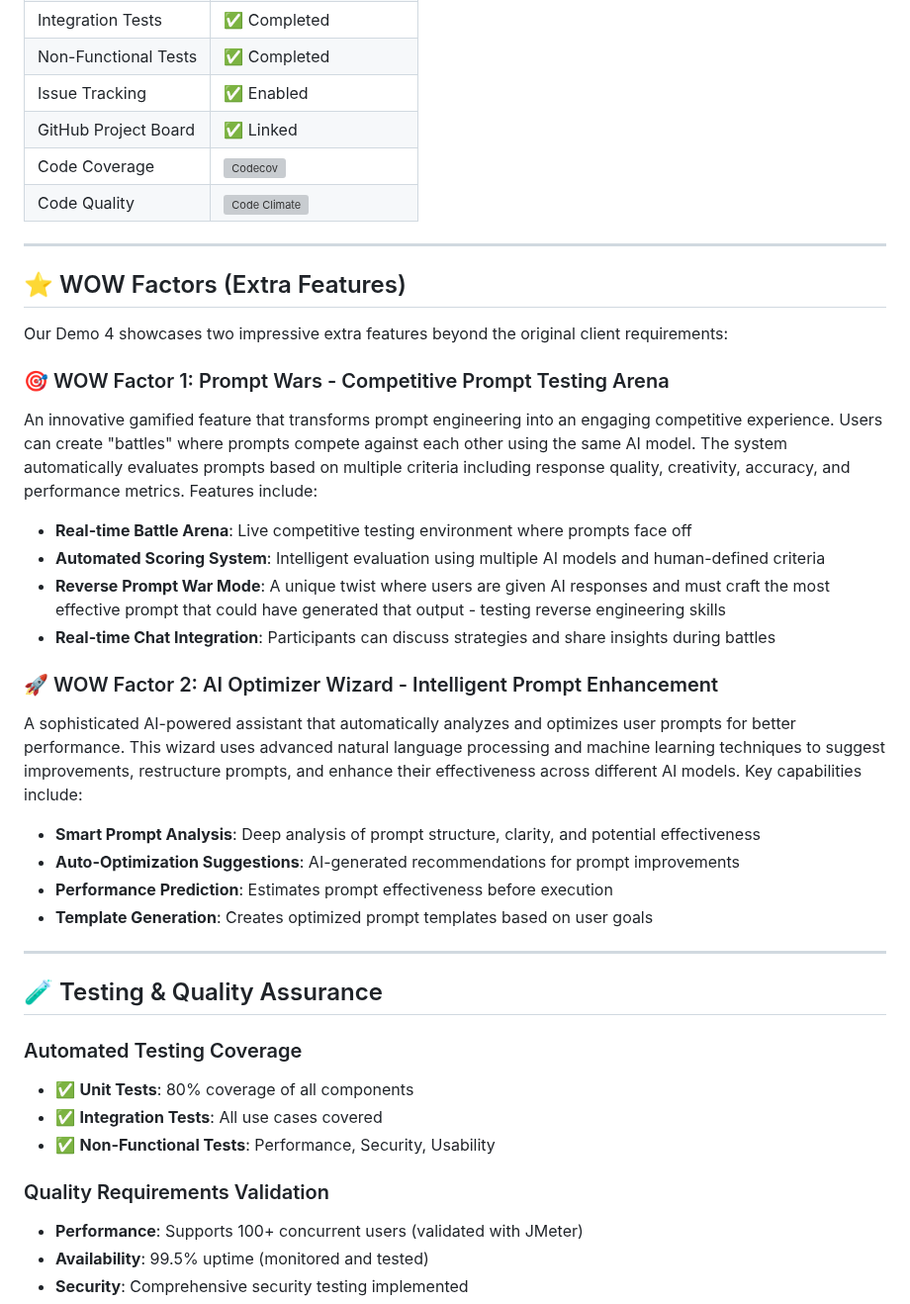
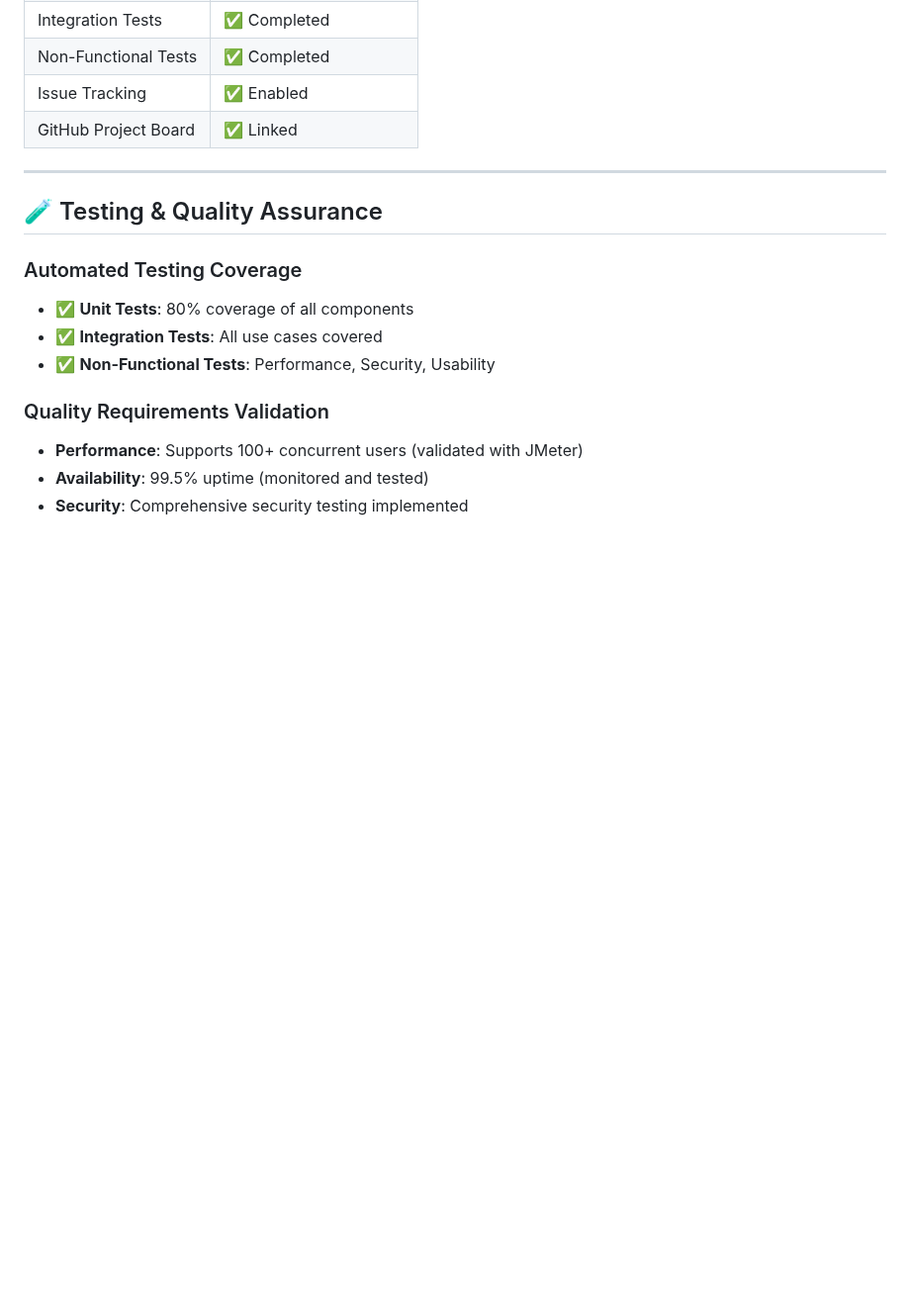
Before and after one commit to COS301-SE-2025/Prompt-Forge, a Markdown page: README.md, the part around one of its changes. Shown at 99% size. GitHub-like rendering; blank space fills up the shorter version; grey boxes are pictures that could not be loaded.

```diff
--- a/README.md
+++ b/README.md
@@ -181,30 +186,6 @@ We use a **GitFlow** branching strategy to organize our development:
 | Non-Functional Tests    | ✅ Completed|
 | Issue Tracking          | ✅ Enabled |
 | GitHub Project Board    | ✅ Linked  |
-| Code Coverage           | ![Codecov](https://img.shields.io/codecov/c/github/COS301-SE-2025/Prompt-Forge?style=flat-square) |
-| Code Quality            | ![Code Climate](https://img.shields.io/codeclimate/maintainability/COS301-SE-2025/Prompt-Forge?style=flat-square) |
-
----
-
-## ⭐ WOW Factors (Extra Features)
-
-Our Demo 4 showcases two impressive extra features beyond the original client requirements:
-
-### 🎯 WOW Factor 1: Prompt Wars - Competitive Prompt Testing Arena
-An innovative gamified feature that transforms prompt engineering into an engaging competitive experience. Users can create "battles" where prompts compete against each other using the same AI model. The system automatically evaluates prompts based on multiple criteria including response quality, creativity, accuracy, and performance metrics. Features include:
-
-- **Real-time Battle Arena**: Live competitive testing environment where prompts face off
-- **Automated Scoring System**: Intelligent evaluation using multiple AI models and human-defined criteria
-- **Reverse Prompt War Mode**: A unique twist where users are given AI responses and must craft the most effective prompt that could have generated that output - testing reverse engineering skills
-- **Real-time Chat Integration**: Participants can discuss strategies and share insights during battles
-
-### 🚀 WOW Factor 2: AI Optimizer Wizard - Intelligent Prompt Enhancement
-A sophisticated AI-powered assistant that automatically analyzes and optimizes user prompts for better performance. This wizard uses advanced natural language processing and machine learning techniques to suggest improvements, restructure prompts, and enhance their effectiveness across different AI models. Key capabilities include:
-
-- **Smart Prompt Analysis**: Deep analysis of prompt structure, clarity, and potential effectiveness
-- **Auto-Optimization Suggestions**: AI-generated recommendations for prompt improvements
-- **Performance Prediction**: Estimates prompt effectiveness before execution
-- **Template Generation**: Creates optimized prompt templates based on user goals
 
 ---
 
```
Also changed, not shown: other parts of README.md (+6 -31 lines).
